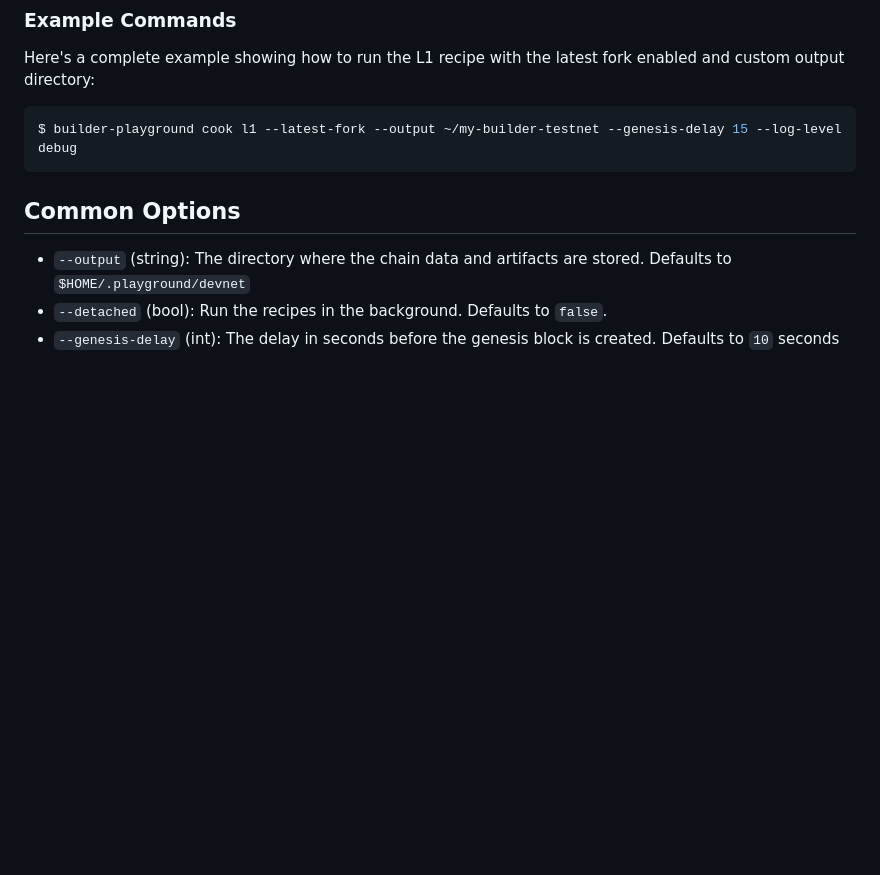
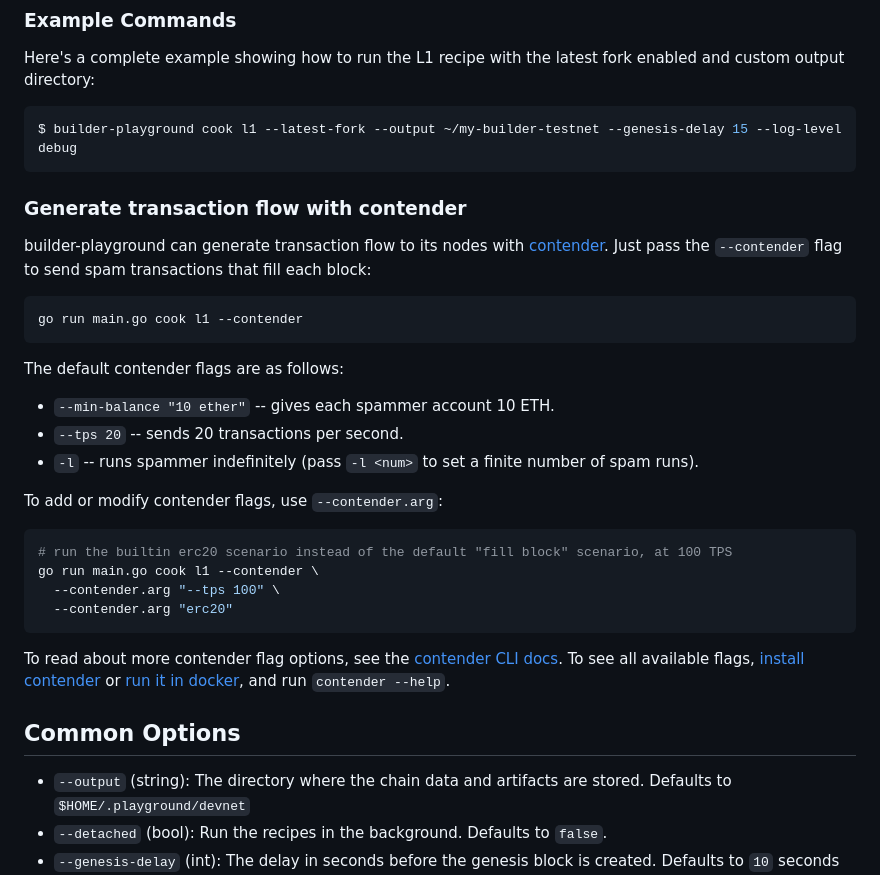
Before and after one commit to flashbots/builder-playground, a Markdown page: README.md, the part around the change. Rendered like a GitHub page; blank space fills up the shorter version.

Commit message:
add contender instructions to readme

````diff
--- a/README.md
+++ b/README.md
@@ -75,6 +75,31 @@ Here's a complete example showing how to run the L1 recipe with the latest fork
 ```bash
 $ builder-playground cook l1 --latest-fork --output ~/my-builder-testnet --genesis-delay 15 --log-level debug
 ```
+
+### Generate transaction flow with contender
+
+builder-playground can generate transaction flow to its nodes with [contender](https://github.com/flashbots/contender). Just pass the `--contender` flag to send spam transactions that fill each block:
+
+```bash
+go run main.go cook l1 --contender
+```
+
+The default contender flags are as follows:
+
+- `--min-balance "10 ether"` -- gives each spammer account 10 ETH.
+- `--tps 20` -- sends 20 transactions per second.
+- `-l` -- runs spammer indefinitely (pass `-l <num>` to set a finite number of spam runs).
+
+To add or modify contender flags, use `--contender.arg`:
+
+```bash
+# run the builtin erc20 scenario instead of the default "fill block" scenario, at 100 TPS
+go run main.go cook l1 --contender \
+  --contender.arg "--tps 100" \
+  --contender.arg "erc20"
+```
+
+To read about more contender flag options, see the [contender CLI docs](https://github.com/flashbots/contender/blob/main/docs/cli.md). To see all available flags, [install contender](https://github.com/flashbots/contender/blob/main/docs/installation.md) or [run it in docker](https://github.com/flashbots/contender?tab=readme-ov-file#docker-instructions), and run `contender --help`.
 
 ## Common Options
 
````
